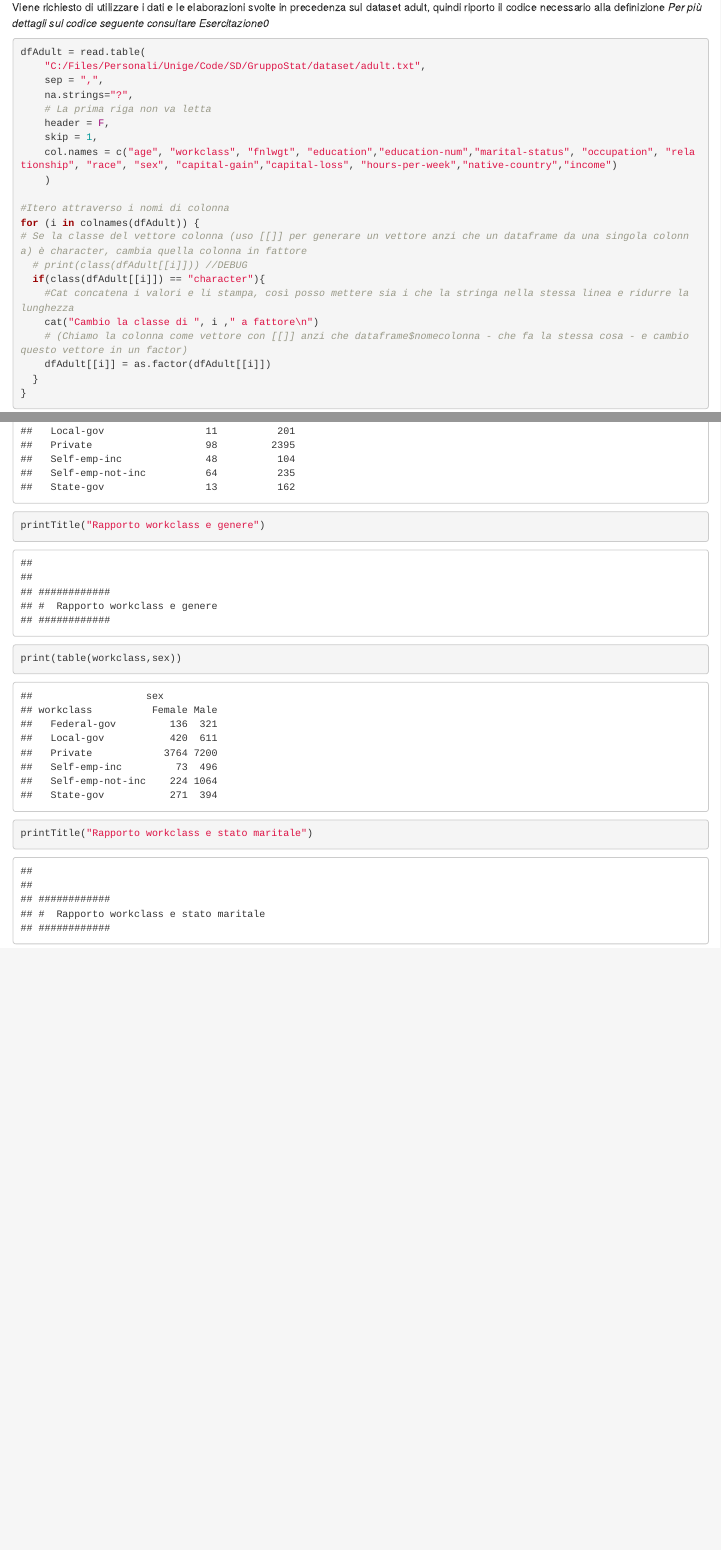
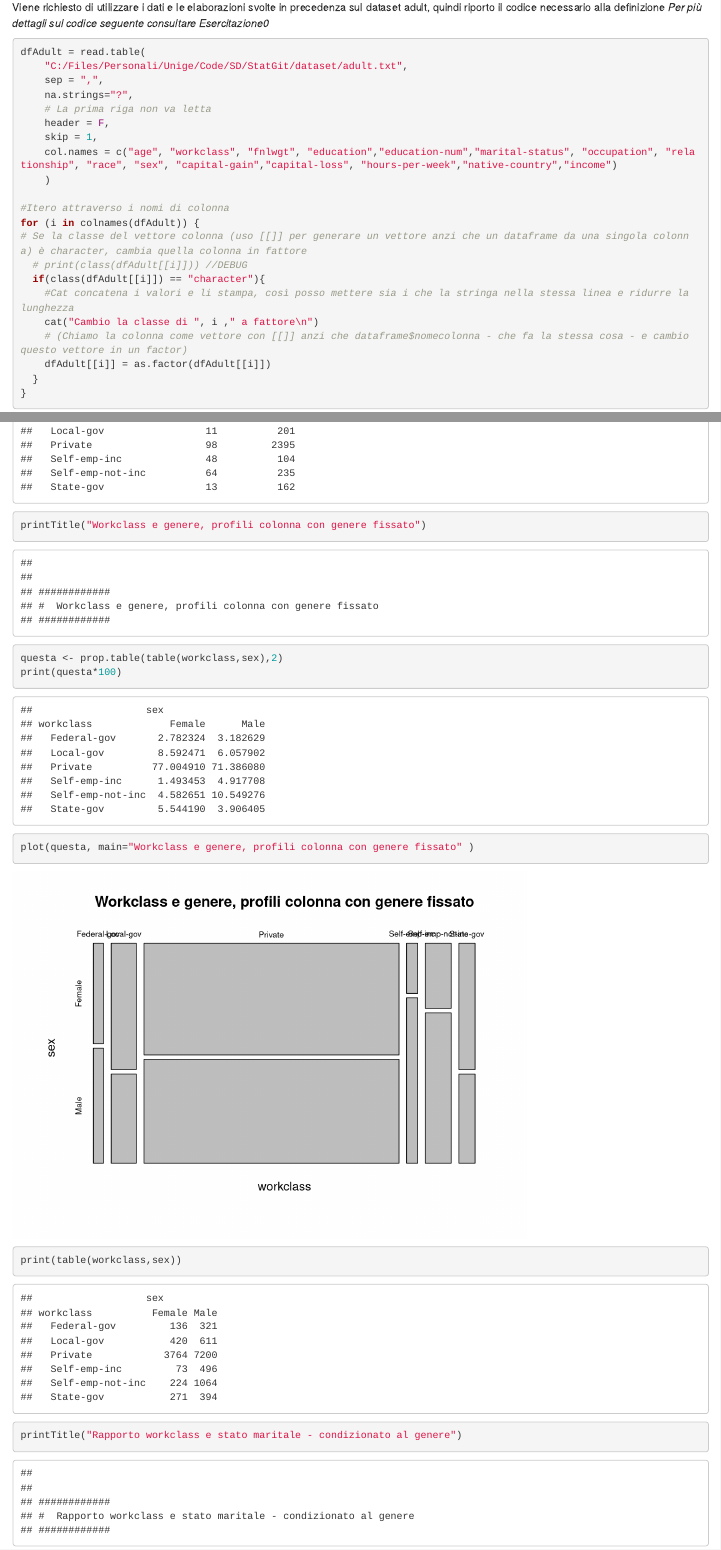
Before and after one commit to mattiapearl/StatisticaUnige, an R Markdown document (Esercitazione1/Esercitazione1.Rmd): the page in a window 1100 px wide, from 180 px down, and a second part further down, joined at a grey line. Rendered offline with R 4.5, knitr and Pandoc, with nearby package versions.

Commit message:
Terminata esercitazione2 - mancano: Commenti, Barplot successivi

````diff
--- a/Esercitazione1/Esercitazione1.Rmd
+++ b/Esercitazione1/Esercitazione1.Rmd
@@ -15,7 +15,7 @@ Viene richiesto di utilizzare i dati e le elaborazioni svolte in precedenza sul
 
 ```{r}
 dfAdult = read.table(
-    "C:/Files/Personali/Unige/Code/SD/GruppoStat/dataset/adult.txt",
+    "C:/Files/Personali/Unige/Code/SD/StatGit/dataset/adult.txt",
     sep = ",",
     na.strings="?",
     # La prima riga non va letta
@@ -125,9 +125,13 @@ printTitle("Rapporto workclass e income")
 print(table(workclass,income))
 printTitle("Rapporto workclass e education")
 print(table(workclass,education))
-printTitle("Rapporto workclass e genere")
+printTitle("Workclass e genere, profili colonna con genere fissato")
+questa <- prop.table(table(workclass,sex),2)
+print(questa*100)
+plot(questa, main="Workclass e genere, profili colonna con genere fissato" )
+
 print(table(workclass,sex))
-printTitle("Rapporto workclass e stato maritale")
+printTitle("Rapporto workclass e stato maritale - condizionato al genere")
 print(table(workclass,marital.status,sex))
 
 detach(fattori2)
````
